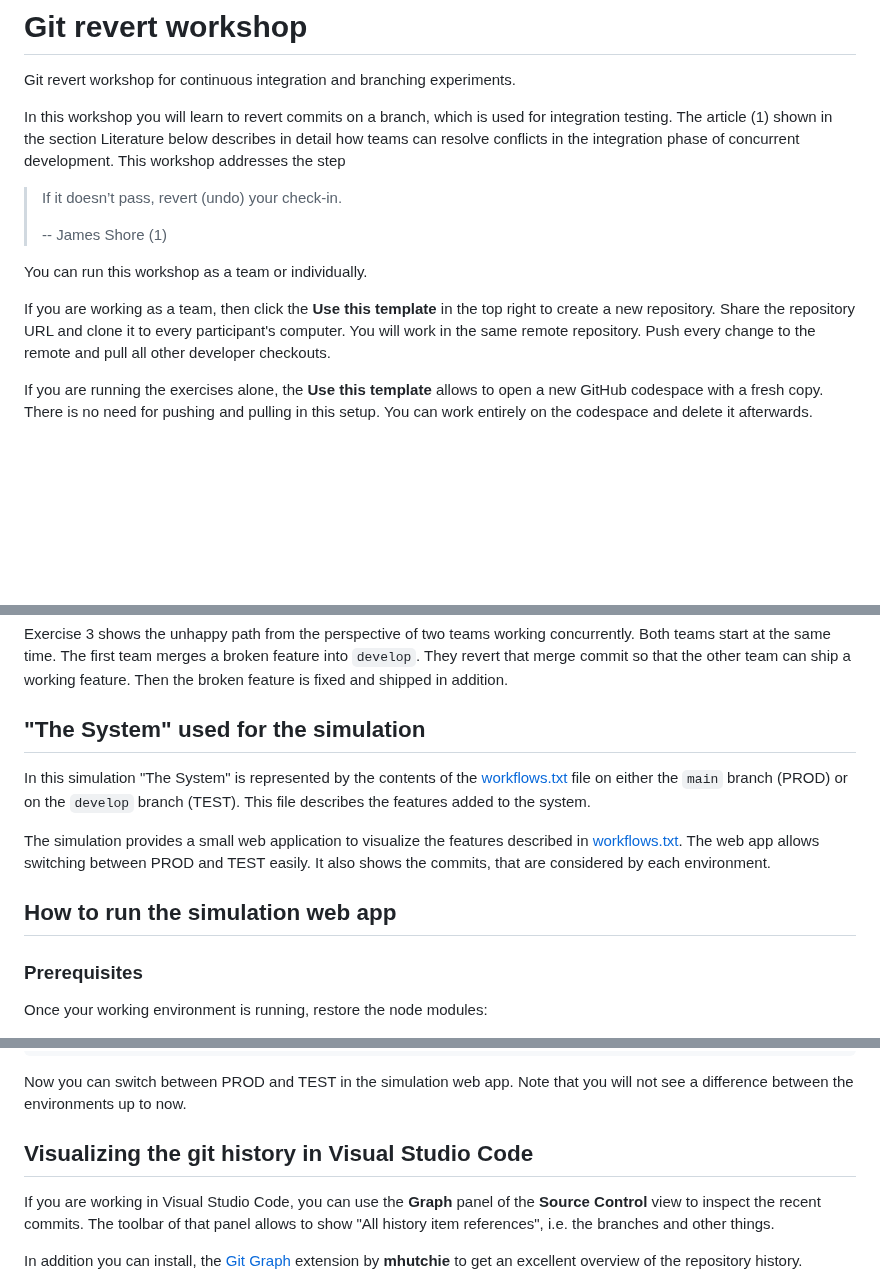
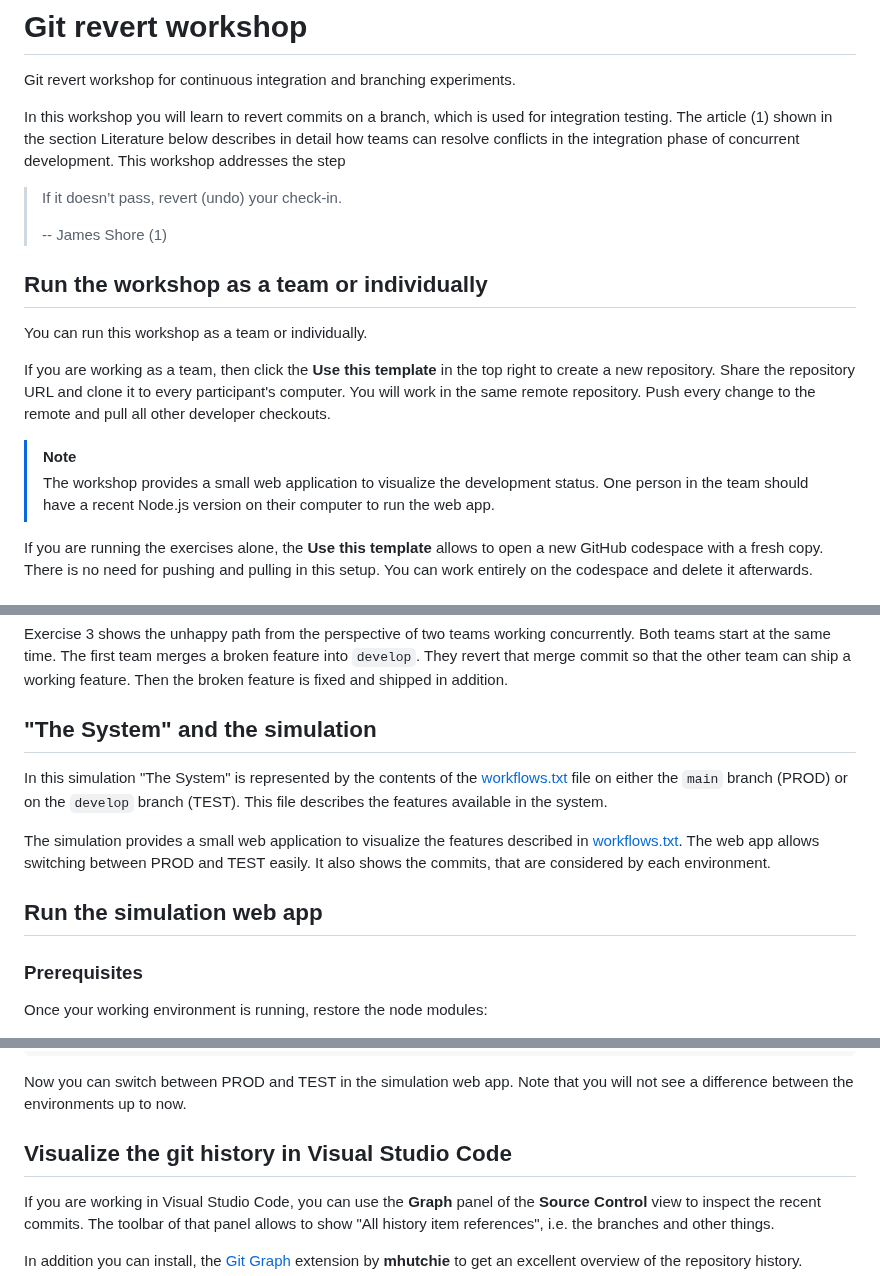
Before and after one commit to wonderbird/git-revert-workshop, a Markdown page: README.md, 3 parts joined by grey strips. GitHub-like rendering; blank space fills up the shorter version.

Commit message:
docs: improve exercise description

```diff
--- a/README.md
+++ b/README.md
@@ -11,12 +11,20 @@ phase of concurrent development. This workshop addresses the step
 >
 > -- James Shore (1)
 
+## Run the workshop as a team or individually
+
 You can run this workshop as a team or individually.
 
 If you are working as a team, then click the **Use this template** in the top
 right to create a new repository. Share the repository URL and clone it to
 every participant's computer. You will work in the same remote repository.
 Push every change to the remote and pull all other developer checkouts.
+
+>[!NOTE]
+>
+>The workshop provides a small web application to visualize the development
+>status. One person in the team should have a recent Node.js version on their
+>computer to run the web app.
 
 If you are running the exercises alone, the **Use this template** allows to
 open a new GitHub codespace with a fresh copy. There is no need for pushing
@@ -61,19 +69,19 @@ feature into `develop`. They revert that merge commit so that the other team
 can ship a working feature. Then the broken feature is fixed and shipped in
 addition.
 
-## "The System" used for the simulation
+## "The System" and the simulation
 
 In this simulation "The System" is represented by the contents of the
 [workflows.txt](./workflows.txt) file on either the `main` branch (PROD) or
-on the `develop` branch (TEST). This file describes the features added to
-the system.
+on the `develop` branch (TEST). This file describes the features available
+in the system.
 
 The simulation provides a small web application to visualize the features
 described in [workflows.txt](./workflows.txt). The web app allows switching
 between PROD and TEST easily. It also shows the commits, that are considered
 by each environment.
 
-## How to run the simulation web app
+## Run the simulation web app
 
 ### Prerequisites
 
@@ -124,7 +132,7 @@ git checkout -b develop
 Now you can switch between PROD and TEST in the simulation web app.
 Note that you will not see a difference between the environments up to now.
 
-## Visualizing the git history in Visual Studio Code
+## Visualize the git history in Visual Studio Code
 
 If you are working in Visual Studio Code, you can use the **Graph** panel of
 the **Source Control** view to inspect the recent commits. The toolbar of that
```
